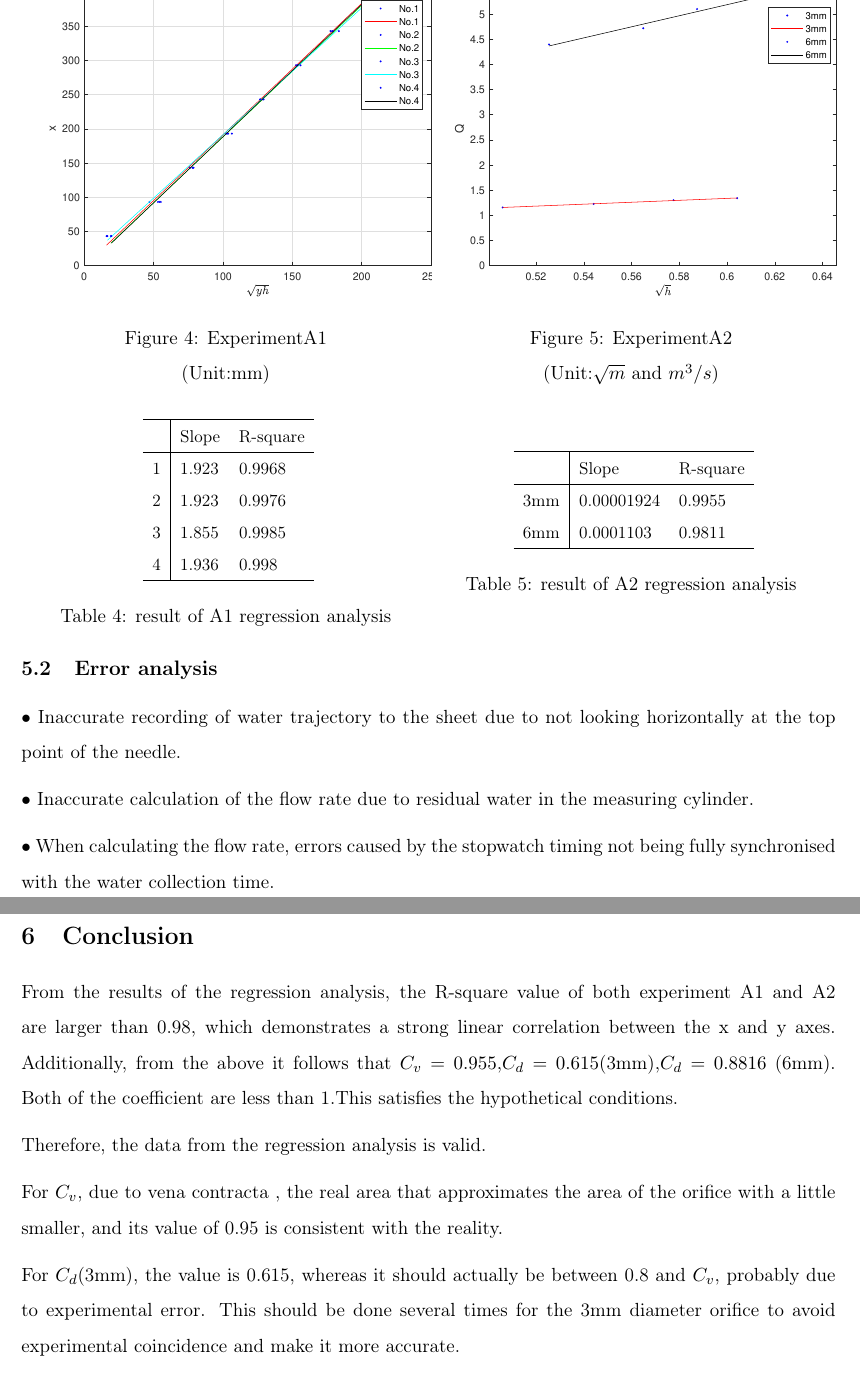
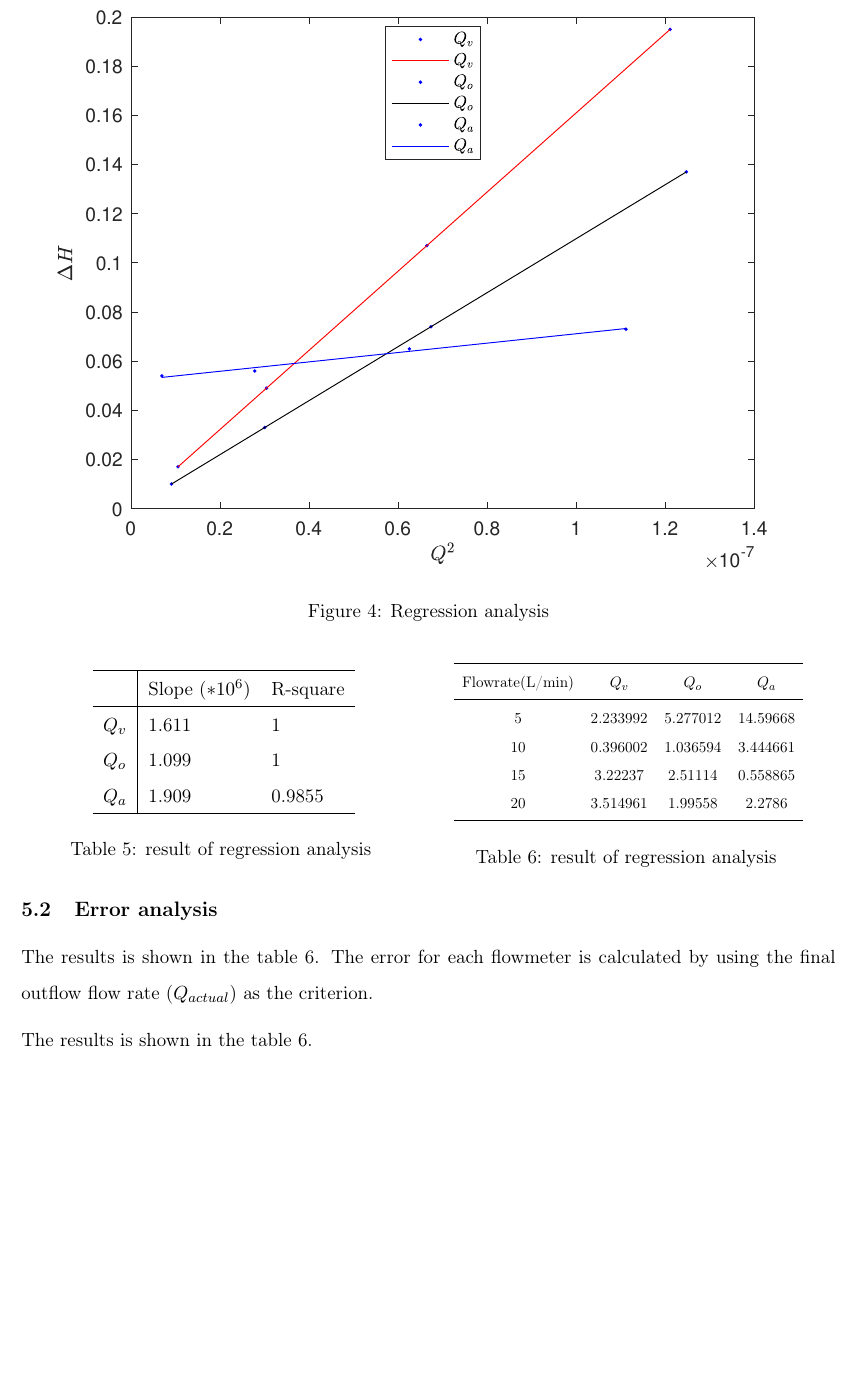
Before and after one commit to hw3579/Report_template, a LaTeX document (main.tex, which reads Analysis/analysis.tex, Conclusion/conclusion.tex): two parts of pages 5 and 6 of 7 before the commit and part of page 5 of 7 after it, the two joined at a grey line, cut at the place of the change, the shorter picture padded with empty space. Compiled offline with pdfLaTeX.

Commit message:
analysis

```diff
--- a/Analysis/analysis.tex
+++ b/Analysis/analysis.tex
@@ -22,2 +21 @@ and 0.8816 (6mm).
 
-\begin{figure}[h]
@@ -24,72 +29,51 @@ and 0.8816 (6mm).
+\begin{figure}[htb] % Here, top, bottom priority list
     \centering
-    \begin{minipage}[t]{0.49\textwidth}
-        \centering
-        \includegraphics[width=1.12\linewidth]{Results/1.eps}
-        \caption{ExperimentA1}
-        \label{ExperimentA1}
-        (Unit:mm)
-    \end{minipage}
-    \begin{minipage}[t]{0.49\textwidth}
-        \centering
-        \includegraphics[width=1.12\linewidth]{Results/A2.eps}
-        \caption{ExperimentA2}
-        \label{ExperimentA2}
-       (Unit:$\sqrt{m}$ and $m^3/s$)
-    \end{minipage}
+    \includegraphics[scale=1.1]{Results/B.eps}
+    \caption{Regression analysis}
+    \label{Bf4}
 \end{figure}
 
-\begin{minipage}{\textwidth}
-    \centering
-\begin{minipage}[t]{0.49\textwidth}
+\begin{minipage}[h]{\textwidth}
+  \begin{minipage}[h]{0.49\textwidth}
     \makeatletter\def\@captype{table}
     \centering
-    \scalebox{0.9}{
+    \scalebox{1}{
     \begin{tabular}{l|ll}
         \hline
-            & Slope    & R-square \\ \hline
-        1 & 1.923 & 0.9968   \\
-        2 & 1.923 & 0.9976   \\
-        3 & 1.855 & 0.9985   \\
-        4 & 1.936 & 0.998   \\ \hline
+            & Slope ($*10^6$)    & R-square \\ \hline
+        $Q_v$ & 1.611 & 1  \\
+        $Q_o$ & 1.099 & 1   \\
+        $Q_a$ & 1.909 & 0.9855   \\\hline
     \end{tabular}}
-    \caption{result of A1 regression analysis}
-    \label{table4}
-\end{minipage}
-\begin{minipage}[t]{0.49\textwidth}
+    \caption{result of regression analysis}
+    \label{Bt5}
+  \end{minipage}
+  \begin{minipage}{0.49\textwidth}
     \makeatletter\def\@captype{table}
     \centering
-    \scalebox{0.9}{
-    \begin{tabular}{l|ll}
-        \hline
-            & Slope    & R-square \\ \hline
-        3mm & 0.00001924 & 0.9955   \\
-        6mm & 0.0001103 & 0.9811   \\ \hline
-        \end{tabular}}
-    \caption{result of A2 regression analysis}
-    \label{table5}
-\end{minipage}
+    \scalebox{0.8}{
+    \begin{tabular}{cccc}
+        \toprule
+    Flowrate(L/min)     & $Q_v$  & $Q_o$   & $Q_a$\\
+        \midrule
+5 & 2.233992 & 5.277012 & 14.59668 \\
+10 & 0.396002 & 1.036594 & 3.444661 \\
+15 & 3.22237  & 2.51114  & 0.558865 \\
+20 & 3.514961 & 1.99558  & 2.2786 \\
+\bottomrule
+    \end{tabular}}
+    \caption{result of regression analysis}
+    \label{Bt6}
+  \end{minipage}
 \end{minipage}
 
 
-%\begin{table}[h]
-%    \centering
-%    \begin{tabular}{l|ll}
-%    \hline
-%        & Slope    & R-square \\ \hline
-%    3mm & 0.00001924 & 0.9955   \\
-%    6mm & 0.0001103 & 0.9811   \\ \hline
-%    \end{tabular}
-%    \caption{result of A2 regression analysis}
-%    \label{table5}
-%\end{table}
+
 
 \subsection{Error analysis}
+The results is shown in the table \ref{Bt6}.
+The error for each flowmeter is calculated
+by using the final outflow flow rate ($Q_{actual}$) as the criterion.
 
-$\bullet$ Inaccurate recording of water trajectory to the sheet
-due to not looking horizontally at the top point of the needle.
+The results is shown in the table \ref{Bt6}.
 
-$\bullet$ Inaccurate calculation of the flow rate due to residual
-water in the measuring cylinder.
-
-$\bullet$ When calculating the flow rate, errors caused by the stopwatch timing not being fully
-synchronised with the water collection time.
--- a/Conclusion/conclusion.tex
+++ b/Conclusion/conclusion.tex
@@ -1,24 +1,2 @@
 \section{Conclusion}
 \label{sec:conclusion}
-%The conclusion should, as the abstract, wrap up what you have found in the experiment. It should state what you have done and what you have found. The conclusion should only state what is obvious from the discussion in section \ref{sec:results}; no new information should arise here. The conclusion is the first place the reader will go looking if he wants to get an overview of the report. If it is interesting, he might read the rest. Be sure that the conclusion is short and concise, but do not omit important information. You have one shot at presenting your results: if you have done excellent work at the lab it doesn't matter if you are unable to present the results in an appealing way. The report is your only way of communicating and presenting your hard work.
-
-
-From the results of the regression analysis,
-the R-square value of both experiment A1 and A2 are larger than 0.98,
-which demonstrates a strong linear correlation between the x and y axes.
-Additionally, from the above it follows that $C_v = 0.955$,$C_d=0.615$(3mm),$C_d=0.8816$
-(6mm). Both of the coefficient are less than 1.This satisfies the hypothetical conditions.
-
-Therefore, the data from the regression analysis is valid.
-
-For $C_v$, due to vena contracta , the real area that approximates the area
-of the orifice with a little smaller,
-and its value of 0.95 is consistent with the reality.
-
-For $C_d$(3mm), the value is 0.615, whereas it should actually be between 0.8 and $C_v$,
-probably due to experimental error.
-This should be done several times for the 3mm diameter orifice to avoid
-experimental coincidence and make it more accurate.
-
-For $C_d$(6mm), the value is 0.8816, which is less than $C_v$ and indicate the
-$C_c < 1 $\eqref{13}.This data is inaccurate but should not be significant.
--- a/main.tex
+++ b/main.tex
@@ -8,7 +8,7 @@
     Flow meters
     }
 \author{
-	Jiaqi, Yao.\footnote{jy431@exeter.ac.uk}
+	Jiaqi, Yao.%\footnote{jy431@exeter.ac.uk}
 }
 \date{
     3 November, 2022
```
Also changed, not shown: Introduction/introduction.tex (+1 -1 lines), Results/results.tex (+3 -3 lines), Results/B.eps (added), main.pdf, Analysis/analysis.tex (40 more changed lines).
